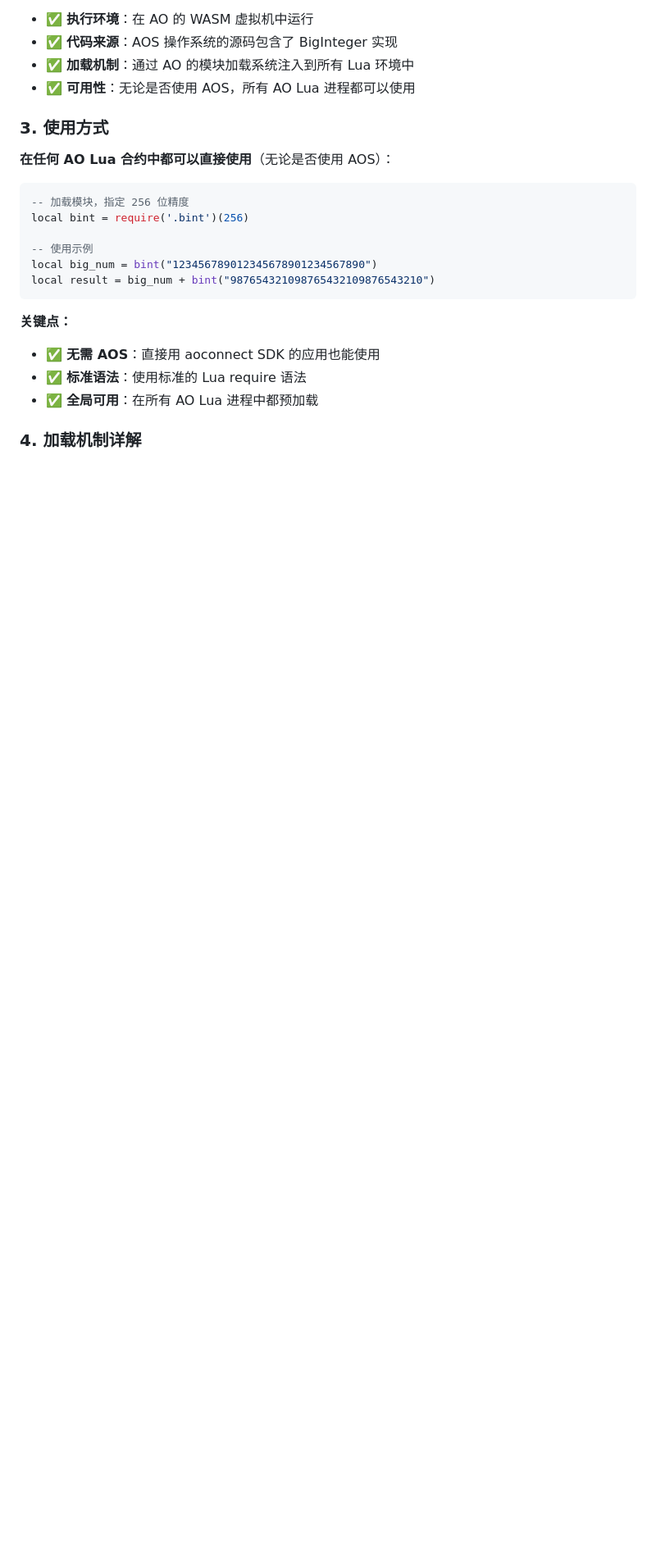
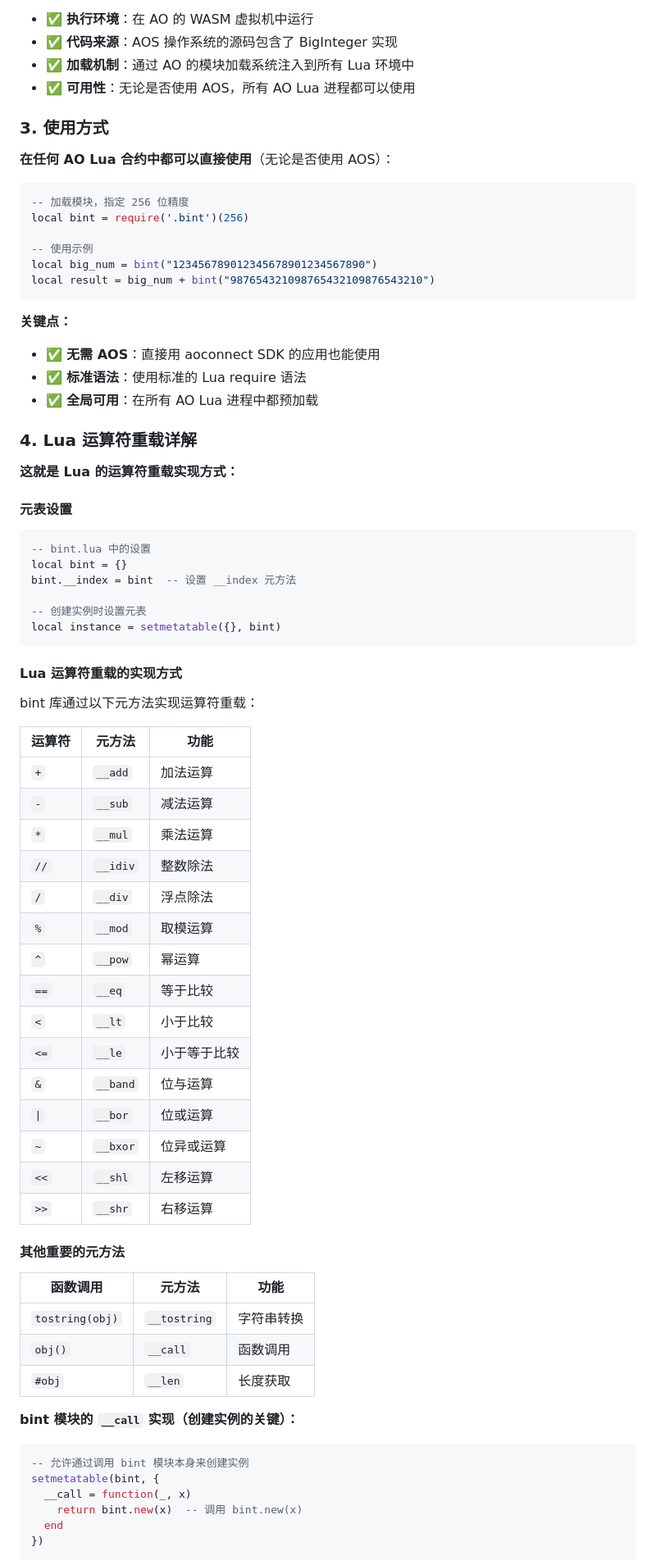
Before and after one commit to dddappp/A-AO-Demo, a Markdown page: docs/drafts/AO-Lua-BigInteger-Loading-Mechanism.md, the part around one of its changes. Shown at 82% size. GitHub-like rendering; blank space fills up the shorter version.

````diff
--- a/docs/drafts/AO-Lua-BigInteger-Loading-Mechanism.md
+++ b/docs/drafts/AO-Lua-BigInteger-Loading-Mechanism.md
@@ -64,4 +64,55 @@ local result = big_num + bint("987654321098765432109876543210")
 - ✅ **标准语法**：使用标准的 Lua require 语法
 - ✅ **全局可用**：在所有 AO Lua 进程中都预加载
 
-### 4. 加载机制详解
+### 4. Lua 运算符重载详解
+
+**这就是 Lua 的运算符重载实现方式：**
+
+#### 元表设置
+```lua
+-- bint.lua 中的设置
+local bint = {}
+bint.__index = bint  -- 设置 __index 元方法
+
+-- 创建实例时设置元表
+local instance = setmetatable({}, bint)
+```
+
+#### Lua 运算符重载的实现方式
+bint 库通过以下元方法实现运算符重载：
+
+| 运算符 | 元方法   | 功能         |
+| ------ | -------- | ------------ |
+| `+`    | `__add`  | 加法运算     |
+| `-`    | `__sub`  | 减法运算     |
+| `*`    | `__mul`  | 乘法运算     |
+| `//`   | `__idiv` | 整数除法     |
+| `/`    | `__div`  | 浮点除法     |
+| `%`    | `__mod`  | 取模运算     |
+| `^`    | `__pow`  | 幂运算       |
+| `==`   | `__eq`   | 等于比较     |
+| `<`    | `__lt`   | 小于比较     |
+| `<=`   | `__le`   | 小于等于比较 |
+| `&`    | `__band` | 位与运算     |
+| `\|`   | `__bor`  | 位或运算     |
+| `~`    | `__bxor` | 位异或运算   |
+| `<<`   | `__shl`  | 左移运算     |
+| `>>`   | `__shr`  | 右移运算     |
+
+#### 其他重要的元方法
+| 函数调用        | 元方法       | 功能       |
+| --------------- | ------------ | ---------- |
+| `tostring(obj)` | `__tostring` | 字符串转换 |
+| `obj()`         | `__call`     | 函数调用   |
+| `#obj`          | `__len`      | 长度获取   |
+
+**bint 模块的 `__call` 实现（创建实例的关键）：**
+```lua
+-- 允许通过调用 bint 模块本身来创建实例
+setmetatable(bint, {
+  __call = function(_, x)
+    return bint.new(x)  -- 调用 bint.new(x)
+  end
+})
+```
+
````
Also changed, not shown: other parts of docs/drafts/AO-Lua-BigInteger-Loading-Mechanism.md (+37 -2 lines).
